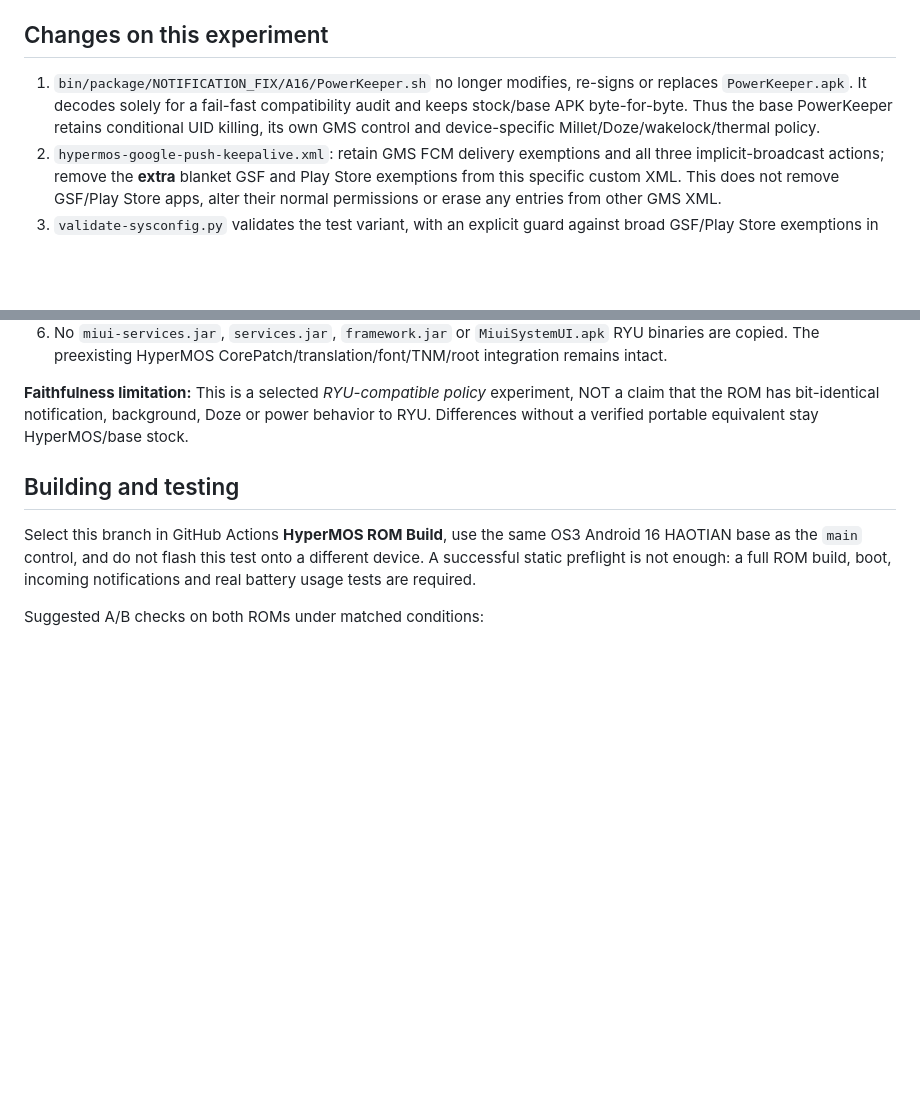
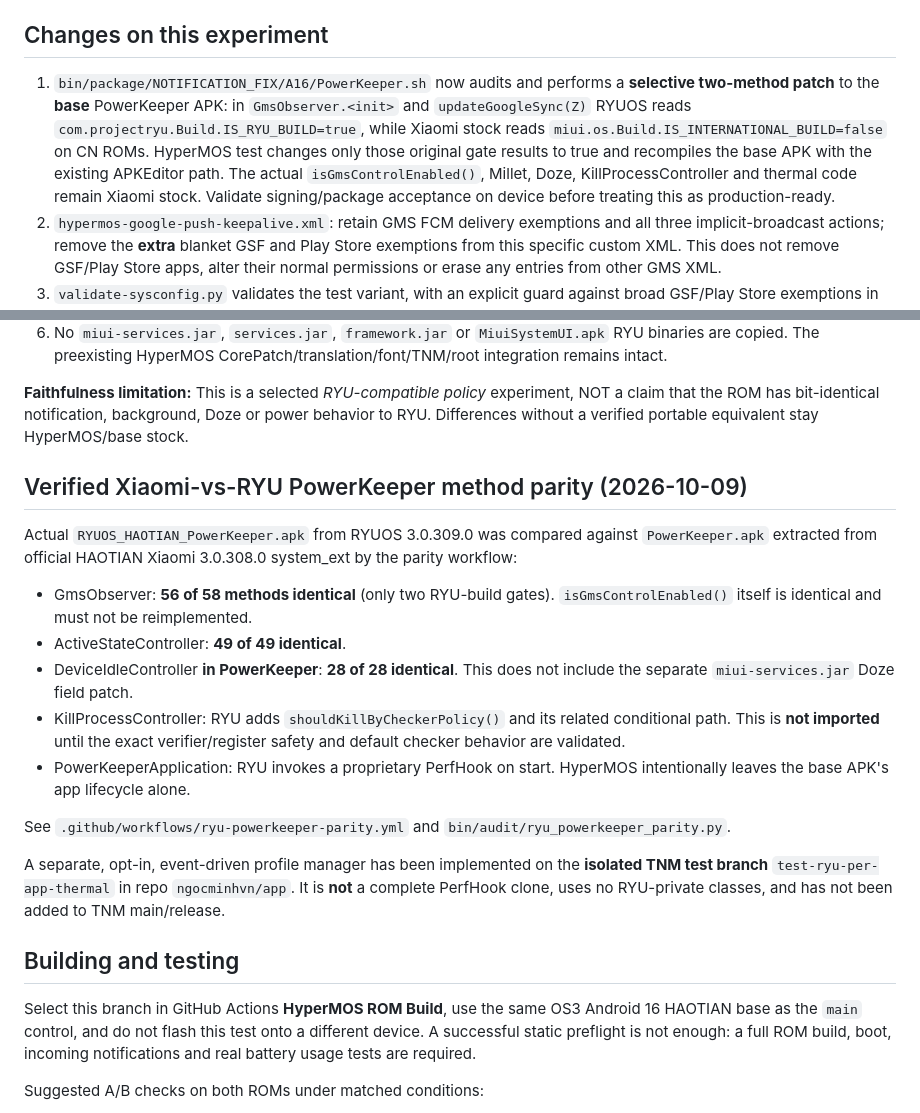
Before and after one commit to ngocminhvn/HyperMOS, a Markdown page: docs/RYU-A16-NOTIFICATION-BATTERY-TEST.md, 2 parts joined by grey strips. Rendered like a GitHub page; blank space fills up the shorter version.

Commit message:
docs(ryu-a16): record verified PowerKeeper parity, GMS gate-only port, TNM per-app trial

```diff
--- a/docs/RYU-A16-NOTIFICATION-BATTERY-TEST.md
+++ b/docs/RYU-A16-NOTIFICATION-BATTERY-TEST.md
@@ -24,11 +24,16 @@ Reference: `RYUOS_HAOTIAN_PowerKeeper.apk` extracted from RYUOS
 
 ## Changes on this experiment
 
-1. `bin/package/NOTIFICATION_FIX/A16/PowerKeeper.sh` no longer
-   modifies, re-signs or replaces `PowerKeeper.apk`. It decodes solely for
-   a fail-fast compatibility audit and keeps stock/base APK byte-for-byte.
-   Thus the base PowerKeeper retains conditional UID killing, its own GMS
-   control and device-specific Millet/Doze/wakelock/thermal policy.
+1. `bin/package/NOTIFICATION_FIX/A16/PowerKeeper.sh` now audits and
+   performs a **selective two-method patch** to the **base** PowerKeeper APK:
+   in `GmsObserver.<init>` and `updateGoogleSync(Z)` RYUOS reads
+   `com.projectryu.Build.IS_RYU_BUILD=true`, while Xiaomi stock reads
+   `miui.os.Build.IS_INTERNATIONAL_BUILD=false` on CN ROMs. HyperMOS
+   test changes only those original gate results to true and recompiles the
+   base APK with the existing APKEditor path. The actual
+   `isGmsControlEnabled()`, Millet, Doze, KillProcessController and
+   thermal code remain Xiaomi stock. Validate signing/package acceptance
+   on device before treating this as production-ready.
 2. `hypermos-google-push-keepalive.xml`: retain GMS FCM delivery
    exemptions and all three implicit-broadcast actions; remove the **extra**
    blanket GSF and Play Store exemptions from this specific custom XML.
@@ -63,6 +68,31 @@ Reference: `RYUOS_HAOTIAN_PowerKeeper.apk` extracted from RYUOS
 experiment, NOT a claim that the ROM has bit-identical notification,
 background, Doze or power behavior to RYU. Differences without a verified
 portable equivalent stay HyperMOS/base stock.
+
+## Verified Xiaomi-vs-RYU PowerKeeper method parity (2026-10-09)
+
+Actual `RYUOS_HAOTIAN_PowerKeeper.apk` from RYUOS 3.0.309.0 was
+compared against `PowerKeeper.apk` extracted from official HAOTIAN
+Xiaomi 3.0.308.0 system_ext by the parity workflow:
+
+- GmsObserver: **56 of 58 methods identical** (only two RYU-build gates).
+  `isGmsControlEnabled()` itself is identical and must not be reimplemented.
+- ActiveStateController: **49 of 49 identical**.
+- DeviceIdleController **in PowerKeeper**: **28 of 28 identical**.
+  This does not include the separate `miui-services.jar` Doze field patch.
+- KillProcessController: RYU adds `shouldKillByCheckerPolicy()` and its
+  related conditional path. This is **not imported** until the exact
+  verifier/register safety and default checker behavior are validated.
+- PowerKeeperApplication: RYU invokes a proprietary PerfHook on start.
+  HyperMOS intentionally leaves the base APK's app lifecycle alone.
+
+See `.github/workflows/ryu-powerkeeper-parity.yml` and
+`bin/audit/ryu_powerkeeper_parity.py`.
+
+A separate, opt-in, event-driven profile manager has been implemented
+on the **isolated TNM test branch** `test-ryu-per-app-thermal` in repo
+`ngocminhvn/app`. It is **not** a complete PerfHook clone, uses
+no RYU-private classes, and has not been added to TNM main/release.
 
 ## Building and testing
 
```
